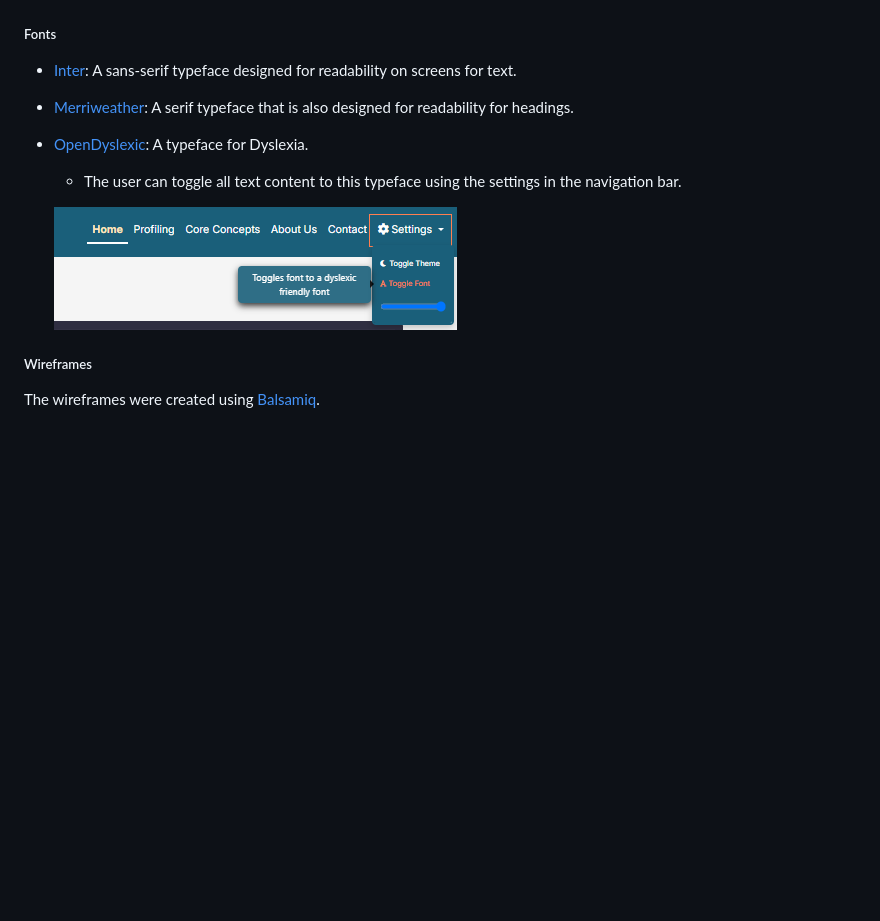
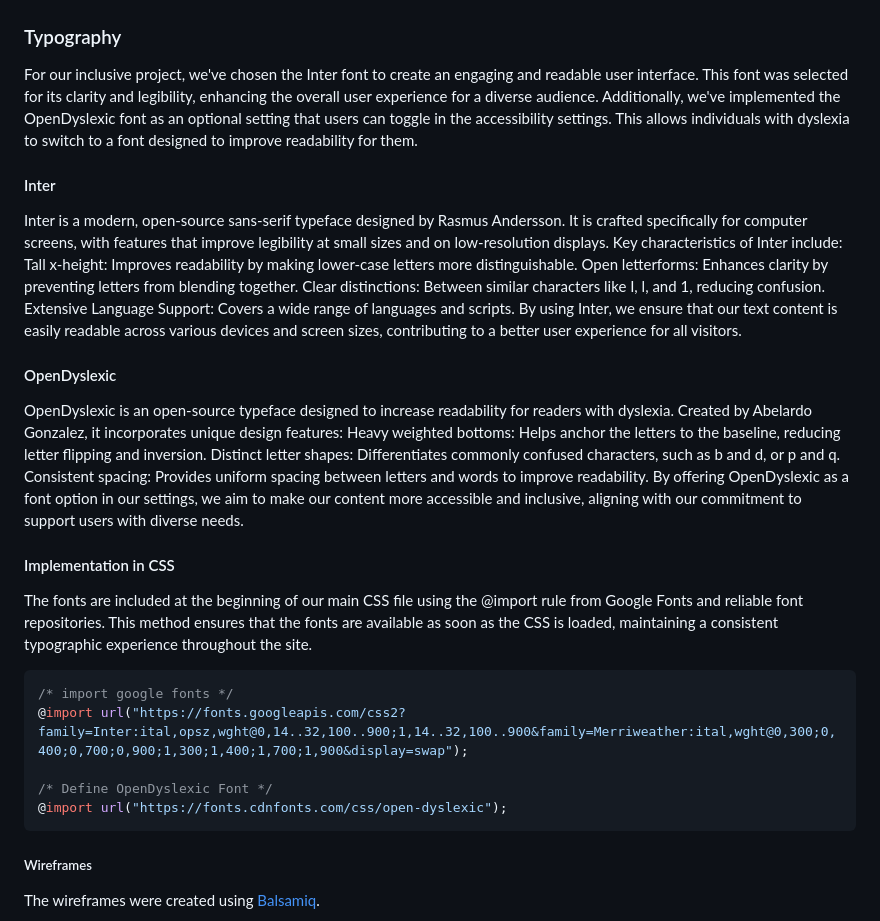
Before and after one commit to JohnnySonTrinh/all-inclusive, a Markdown page: README.md, the part around the change printed below. GitHub-like rendering; blank space fills up the shorter version.

Commit message:
Add Typography README.md

````diff
--- a/README.md
+++ b/README.md
@@ -60,14 +63,38 @@ The website offers lightmode and darkmode. Both are easy on the eye and well rea
 
 ![Coolors Color Contrast Light Mode](/documentation/validation/validator-colorcontrast-darkmode.png)
 
-##### Fonts
+### Typography
 
-- [Inter](https://fonts.google.com/specimen/Inter): A sans-serif typeface designed for readability on screens for text.
-- [Merriweather](https://fonts.google.com/specimen/Merriweather?query=Merriweather): A serif typeface that is also designed for readability for headings.
-- [OpenDyslexic](https://opendyslexic.org/): A typeface for Dyslexia.
-    - The user can toggle all text content to this typeface using the settings in the navigation bar.
+For our inclusive project, we've chosen the Inter font to create an engaging and readable user interface. This font was selected for its clarity and legibility, enhancing the overall user experience for a diverse audience. Additionally, we've implemented the OpenDyslexic font as an optional setting that users can toggle in the accessibility settings. This allows individuals with dyslexia to switch to a font designed to improve readability for them.
 
-    ![Opendyslexic toggle](/documentation/features/feature-toggle-font.png)
+#### Inter
+
+Inter is a modern, open-source sans-serif typeface designed by Rasmus Andersson. It is crafted specifically for computer screens, with features that improve legibility at small sizes and on low-resolution displays. Key characteristics of Inter include:
+Tall x-height: Improves readability by making lower-case letters more distinguishable.
+Open letterforms: Enhances clarity by preventing letters from blending together.
+Clear distinctions: Between similar characters like I, l, and 1, reducing confusion.
+Extensive Language Support: Covers a wide range of languages and scripts.
+By using Inter, we ensure that our text content is easily readable across various devices and screen sizes, contributing to a better user experience for all visitors.
+
+#### OpenDyslexic
+
+OpenDyslexic is an open-source typeface designed to increase readability for readers with dyslexia. Created by Abelardo Gonzalez, it incorporates unique design features:
+Heavy weighted bottoms: Helps anchor the letters to the baseline, reducing letter flipping and inversion.
+Distinct letter shapes: Differentiates commonly confused characters, such as b and d, or p and q.
+Consistent spacing: Provides uniform spacing between letters and words to improve readability.
+By offering OpenDyslexic as a font option in our settings, we aim to make our content more accessible and inclusive, aligning with our commitment to support users with diverse needs.
+
+#### Implementation in CSS
+
+The fonts are included at the beginning of our main CSS file using the @import rule from Google Fonts and reliable font repositories. This method ensures that the fonts are available as soon as the CSS is loaded, maintaining a consistent typographic experience throughout the site.
+
+```css
+/* import google fonts */
+@import url("https://fonts.googleapis.com/css2?family=Inter:ital,opsz,wght@0,14..32,100..900;1,14..32,100..900&family=Merriweather:ital,wght@0,300;0,400;0,700;0,900;1,300;1,400;1,700;1,900&display=swap");
+
+/* Define OpenDyslexic Font */
+@import url("https://fonts.cdnfonts.com/css/open-dyslexic");
+```
 
 ##### Wireframes
 
````
Also changed, not shown: other parts of README.md (+4 -3 lines).
